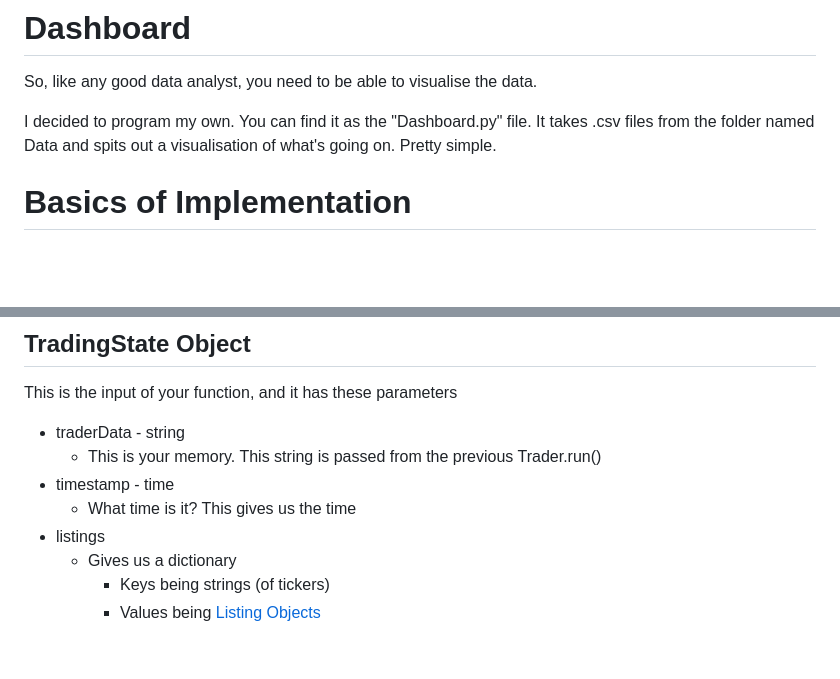
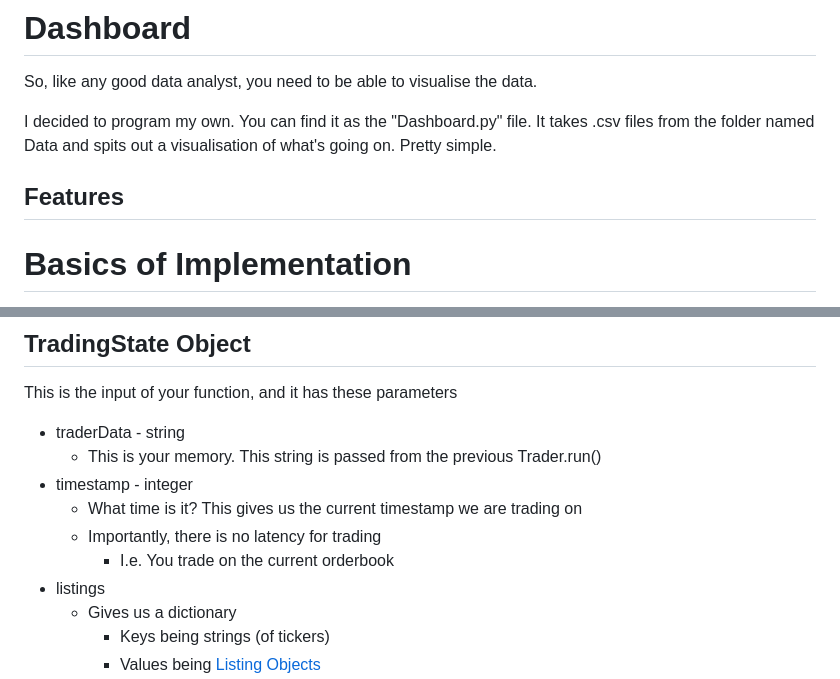
Before and after one commit to wendawu158/IMC-Prosperity-2026, a Markdown page: README.md, 2 parts joined by grey strips. GitHub-like rendering; blank space fills up the shorter version.

```diff
--- a/README.md
+++ b/README.md
@@ -25,6 +25,8 @@ Also thanks to previous teams posting their write-ups. You can find them here:
 So, like any good data analyst, you need to be able to visualise the data.
 
 I decided to program my own. You can find it as the "Dashboard.py" file. It takes .csv files from the folder named Data and spits out a visualisation of what's going on. Pretty simple.
+
+## Features
 
 # Basics of Implementation
 
@@ -62,8 +64,10 @@ This is the input of your function, and it has these parameters
 
 - traderData - string
   - This is your memory. This string is passed from the previous Trader.run()
-- timestamp - time
-  - What time is it? This gives us the time
+- timestamp - integer
+  - What time is it? This gives us the current timestamp we are trading on
+  - Importantly, there is no latency for trading
+    - I.e. You trade on the current orderbook
 - listings
   - Gives us a dictionary
     - Keys being strings (of tickers)
```
